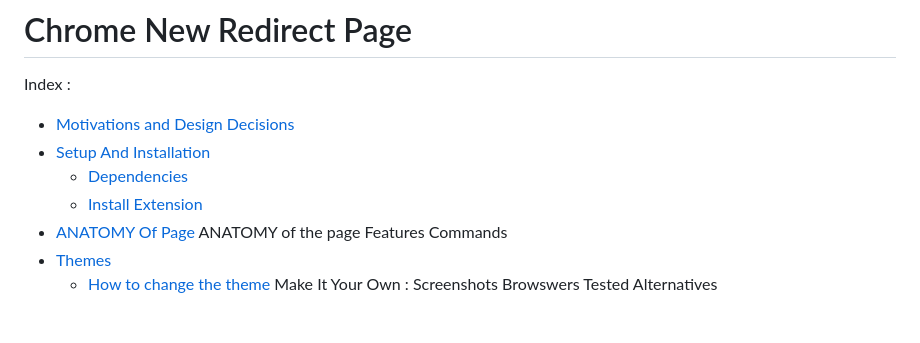
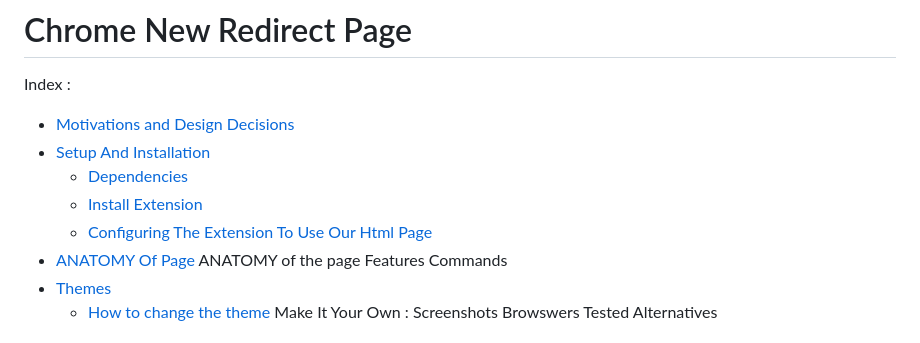
Before and after one commit to bilalazh/New-Tab-Custom-Page, a Markdown page: README.md, the part around one of its changes. GitHub-like rendering.

```diff
--- a/README.md
+++ b/README.md
@@ -5,6 +5,7 @@ Index :
 - [Setup And Installation ](#set)
     - [Dependencies](#depend)
     - [Install Extension ](#ext)
+    - [Configuring The Extension To Use Our Html Page](#ext)
  - [ANATOMY Of Page](#anatomy)
  ANATOMY of the page
  Features
```
Also changed, not shown: other parts of README.md (+1 -1 lines).
